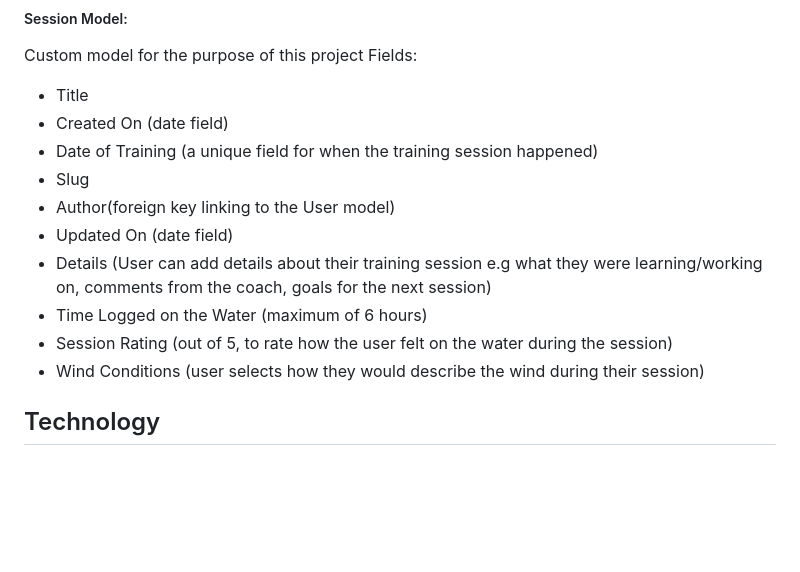
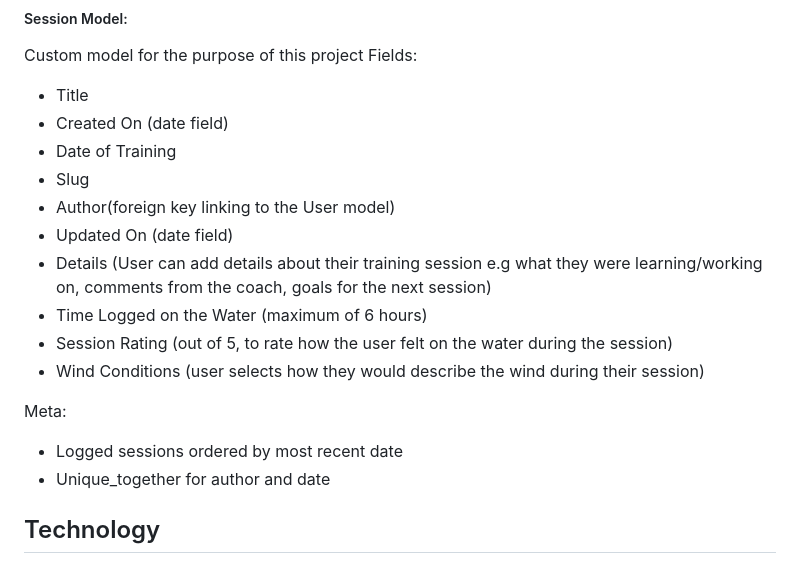
Before and after one commit to barty-s/windsurf-session-log, a Markdown page: README.md, the part around the change. Drawn GitHub-style; blank space fills up the shorter version.

Commit message:
Update session model in README

```diff
--- a/README.md
+++ b/README.md
@@ -130,7 +130,7 @@ Fields:
 
 - Title
 - Created On (date field)
-- Date of Training (a unique field for when the training session happened)
+- Date of Training
 - Slug
 - Author(foreign key linking to the User model)
 - Updated On (date field)
@@ -138,6 +138,11 @@ Fields:
 - Time Logged on the Water (maximum of 6 hours)
 - Session Rating (out of 5, to rate how the user felt on the water during the session)
 - Wind Conditions (user selects how they would describe the wind during their session)
+
+Meta:
+
+- Logged sessions ordered by most recent date
+- Unique_together for author and date
 
 ## Technology
 
```
